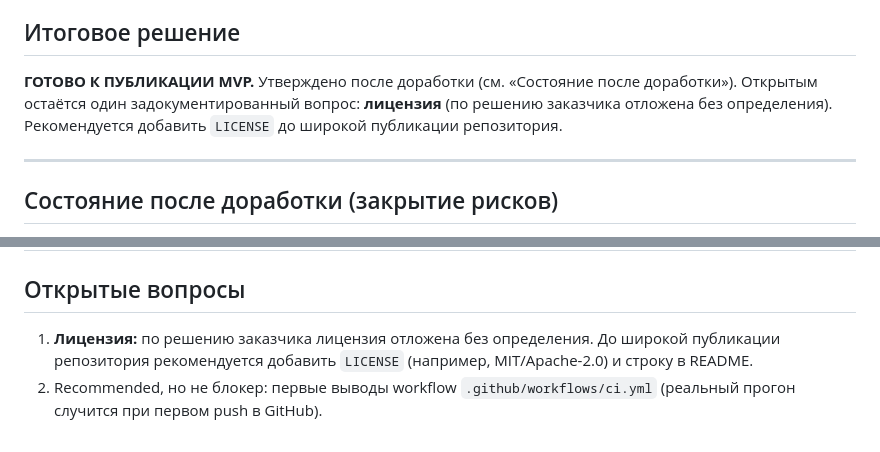
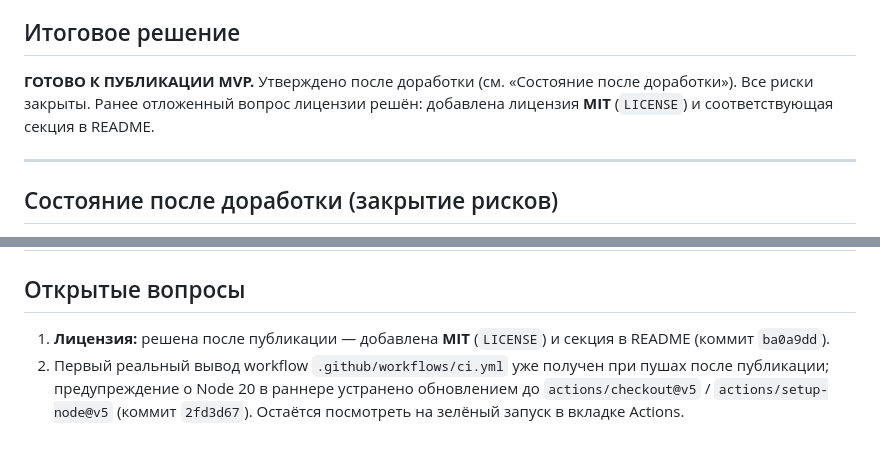
Before and after one commit to bojulka2-ship-it/ugolek-feedback-mvp, a Markdown page: AUDIT_REPORT.md, 2 parts joined by grey strips. Rendered like a GitHub page.

Commit message:
docs: обновить аудит-отчёт (лицензия решена, CI обновлён)

```diff
--- a/AUDIT_REPORT.md
+++ b/AUDIT_REPORT.md
@@ -7,7 +7,7 @@
 ## Итоговое решение
 
 **ГОТОВО К ПУБЛИКАЦИИ MVP.** Утверждено после доработки (см. «Состояние после доработки»).
-Открытым остаётся один задокументированный вопрос: **лицензия** (по решению заказчика отложена без определения). Рекомендуется добавить `LICENSE` до широкой публикации репозитория.
+Все риски закрыты. Ранее отложенный вопрос лицензии решён: добавлена лицензия **MIT** (`LICENSE`) и соответствующая секция в README.
 
 ---
 
@@ -91,5 +91,5 @@
 | 6 | Ограничения проекта зафиксированы | Подтверждено |
 
 ## Открытые вопросы
-1. **Лицензия:** по решению заказчика лицензия отложена без определения. До широкой публикации репозитория рекомендуется добавить `LICENSE` (например, MIT/Apache-2.0) и строку в README.
-2. Recommended, но не блокер: первые выводы workflow `.github/workflows/ci.yml` (реальный прогон случится при первом push в GitHub).
+1. **Лицензия:** решена после публикации — добавлена **MIT** (`LICENSE`) и секция в README (коммит `ba0a9dd`).
+2. Первый реальный вывод workflow `.github/workflows/ci.yml` уже получен при пушах после публикации; предупреждение о Node 20 в раннере устранено обновлением до `actions/checkout@v5` / `actions/setup-node@v5` (коммит `2fd3d67`). Остаётся посмотреть на зелёный запуск в вкладке Actions.
```
